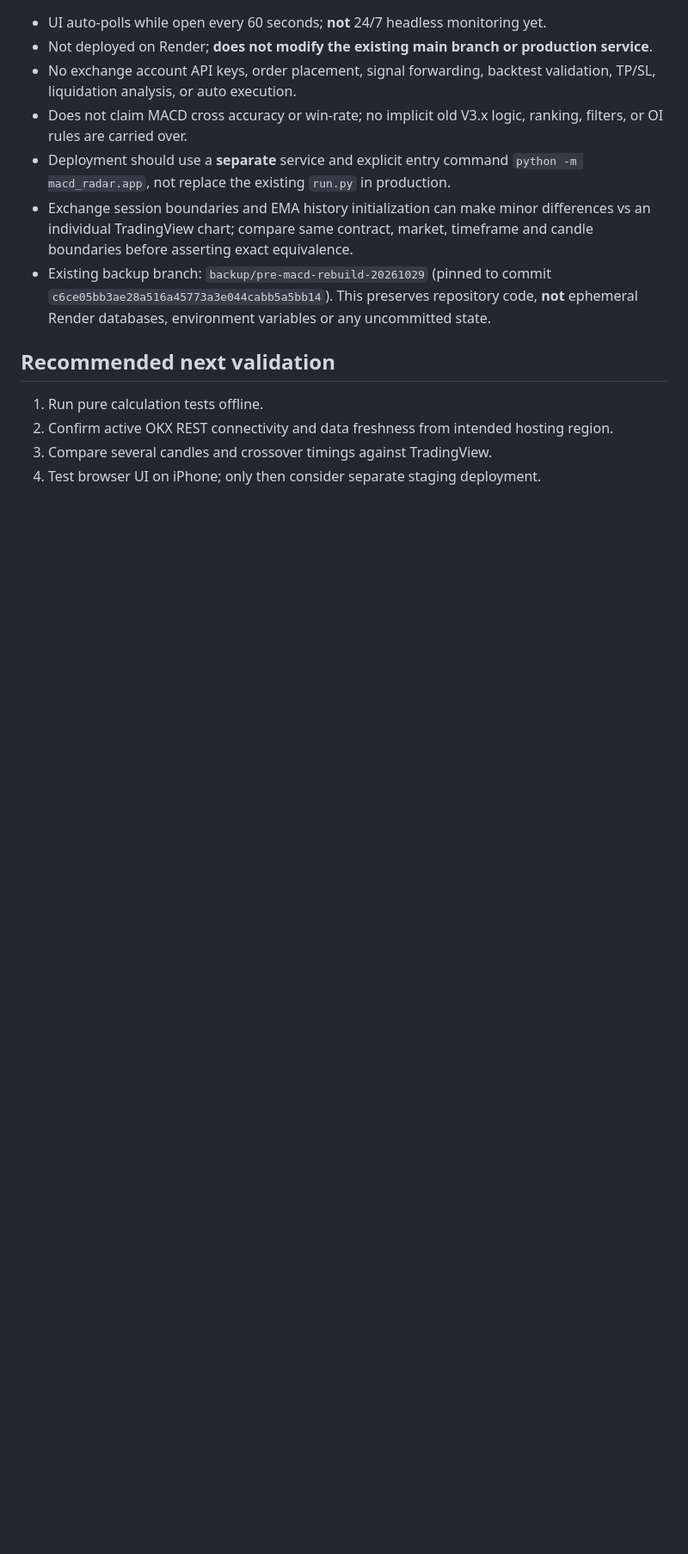
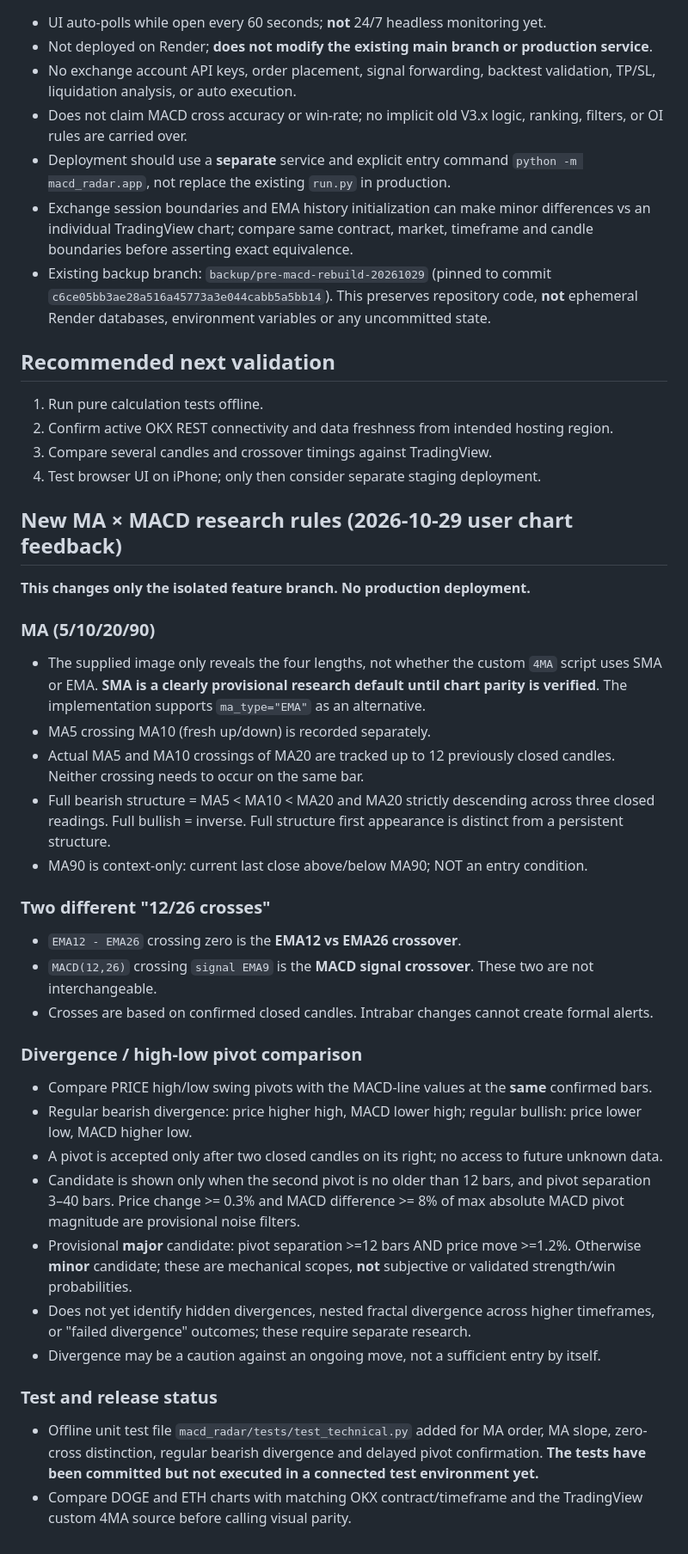
Before and after one commit to Cks120091/-okx-usdt-radar, a Markdown page: macd_radar/README.md, the part around the change. Shown at 86% size. GitHub-like rendering; blank space fills up the shorter version.

Commit message:
docs(macd): specify crossover and divergence research interpretation, pending parity verification

```diff
--- a/macd_radar/README.md
+++ b/macd_radar/README.md
@@ -44,3 +44,32 @@ Data source: OKX public, unauthenticated `/api/v5/market/tickers?instType=SWAP`
 2. Confirm active OKX REST connectivity and data freshness from intended hosting region.
 3. Compare several candles and crossover timings against TradingView.
 4. Test browser UI on iPhone; only then consider separate staging deployment.
+
+## New MA × MACD research rules (2026-10-29 user chart feedback)
+
+**This changes only the isolated feature branch. No production deployment.**
+
+### MA (5/10/20/90)
+- The supplied image only reveals the four lengths, not whether the custom `4MA` script uses SMA or EMA. **SMA is a clearly provisional research default until chart parity is verified**. The implementation supports `ma_type="EMA"` as an alternative.
+- MA5 crossing MA10 (fresh up/down) is recorded separately.
+- Actual MA5 and MA10 crossings of MA20 are tracked up to 12 previously closed candles. Neither crossing needs to occur on the same bar.
+- Full bearish structure = MA5 < MA10 < MA20 and MA20 strictly descending across three closed readings. Full bullish = inverse. Full structure first appearance is distinct from a persistent structure.
+- MA90 is context-only: current last close above/below MA90; NOT an entry condition.
+
+### Two different "12/26 crosses"
+- `EMA12 - EMA26` crossing zero is the **EMA12 vs EMA26 crossover**.
+- `MACD(12,26)` crossing `signal EMA9` is the **MACD signal crossover**. These two are not interchangeable.
+- Crosses are based on confirmed closed candles. Intrabar changes cannot create formal alerts.
+
+### Divergence / high-low pivot comparison
+- Compare PRICE high/low swing pivots with the MACD-line values at the **same** confirmed bars.
+- Regular bearish divergence: price higher high, MACD lower high; regular bullish: price lower low, MACD higher low.
+- A pivot is accepted only after two closed candles on its right; no access to future unknown data.
+- Candidate is shown only when the second pivot is no older than 12 bars, and pivot separation 3–40 bars. Price change >= 0.3% and MACD difference >= 8% of max absolute MACD pivot magnitude are provisional noise filters.
+- Provisional **major** candidate: pivot separation >=12 bars AND price move >=1.2%. Otherwise **minor** candidate; these are mechanical scopes, **not** subjective or validated strength/win probabilities.
+- Does not yet identify hidden divergences, nested fractal divergence across higher timeframes, or "failed divergence" outcomes; these require separate research.
+- Divergence may be a caution against an ongoing move, not a sufficient entry by itself.
+
+### Test and release status
+- Offline unit test file `macd_radar/tests/test_technical.py` added for MA order, MA slope, zero-cross distinction, regular bearish divergence and delayed pivot confirmation. **The tests have been committed but not executed in a connected test environment yet.**
+- Compare DOGE and ETH charts with matching OKX contract/timeframe and the TradingView custom 4MA source before calling visual parity.
```
